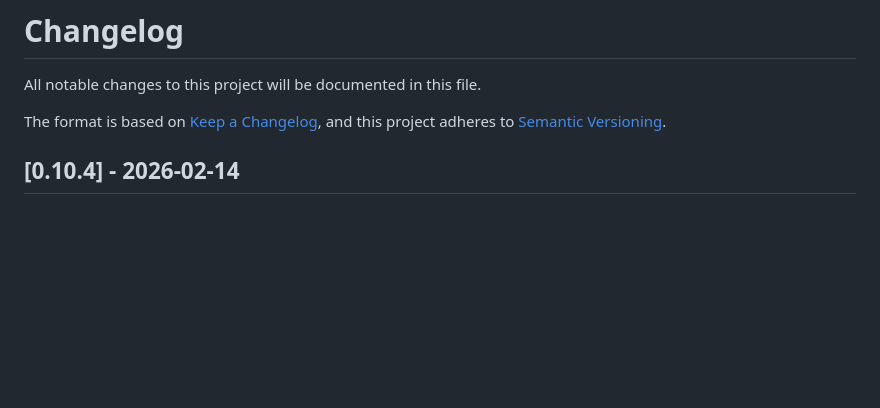
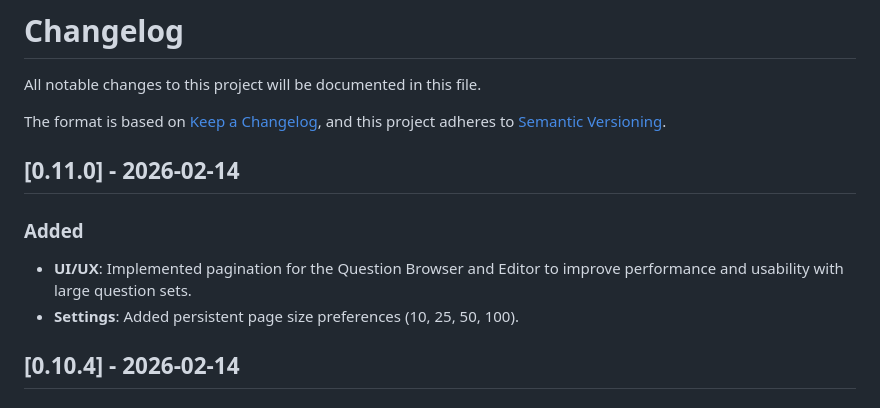
Before and after one commit to kibitzer/trivia-hosting, a Markdown page: CHANGELOG.md, the part around the change. Rendered like a GitHub page; blank space fills up the shorter version.

Commit message:
[0.11.0] Update changelog for pagination feature

```diff
--- a/CHANGELOG.md
+++ b/CHANGELOG.md
@@ -4,6 +4,13 @@ All notable changes to this project will be documented in this file.
 
 The format is based on [Keep a Changelog](https://keepachangelog.com/en/1.1.0/),
 and this project adheres to [Semantic Versioning](https://semver.org/spec/v2.0.0.html).
+
+## [0.11.0] - 2026-02-14
+
+### Added
+
+- **UI/UX**: Implemented pagination for the Question Browser and Editor to improve performance and usability with large question sets.
+- **Settings**: Added persistent page size preferences (10, 25, 50, 100).
 
 ## [0.10.4] - 2026-02-14
 
```
